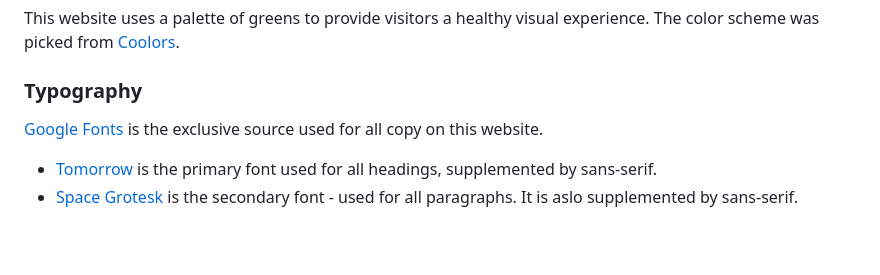
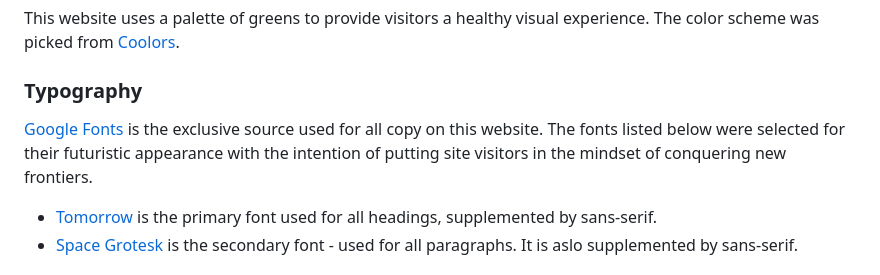
Before and after one commit to coderlawa/milestoneOne, a Markdown page: README.md, the part around the change. Drawn GitHub-style; blank space fills up the shorter version.

```diff
--- a/README.md
+++ b/README.md
@@ -98,7 +98,7 @@ This website uses a palette of greens to provide visitors a healthy visual exper
 
 ### Typography
 
-[Google Fonts](https://fonts.google.com/) is the exclusive source used for all copy on this website.
+[Google Fonts](https://fonts.google.com/) is the exclusive source used for all copy on this website. The fonts listed below were selected for their futuristic appearance with the intention of putting site visitors in the mindset of conquering new frontiers.
 
 * [Tomorrow](https://fonts.google.com/specimen/Tomorrow) is the primary font used for all headings, supplemented by sans-serif.
 * [Space Grotesk](https://fonts.google.com/specimen/Space+Grotesk) is the secondary font - used for all paragraphs. It is aslo supplemented by sans-serif.
```
